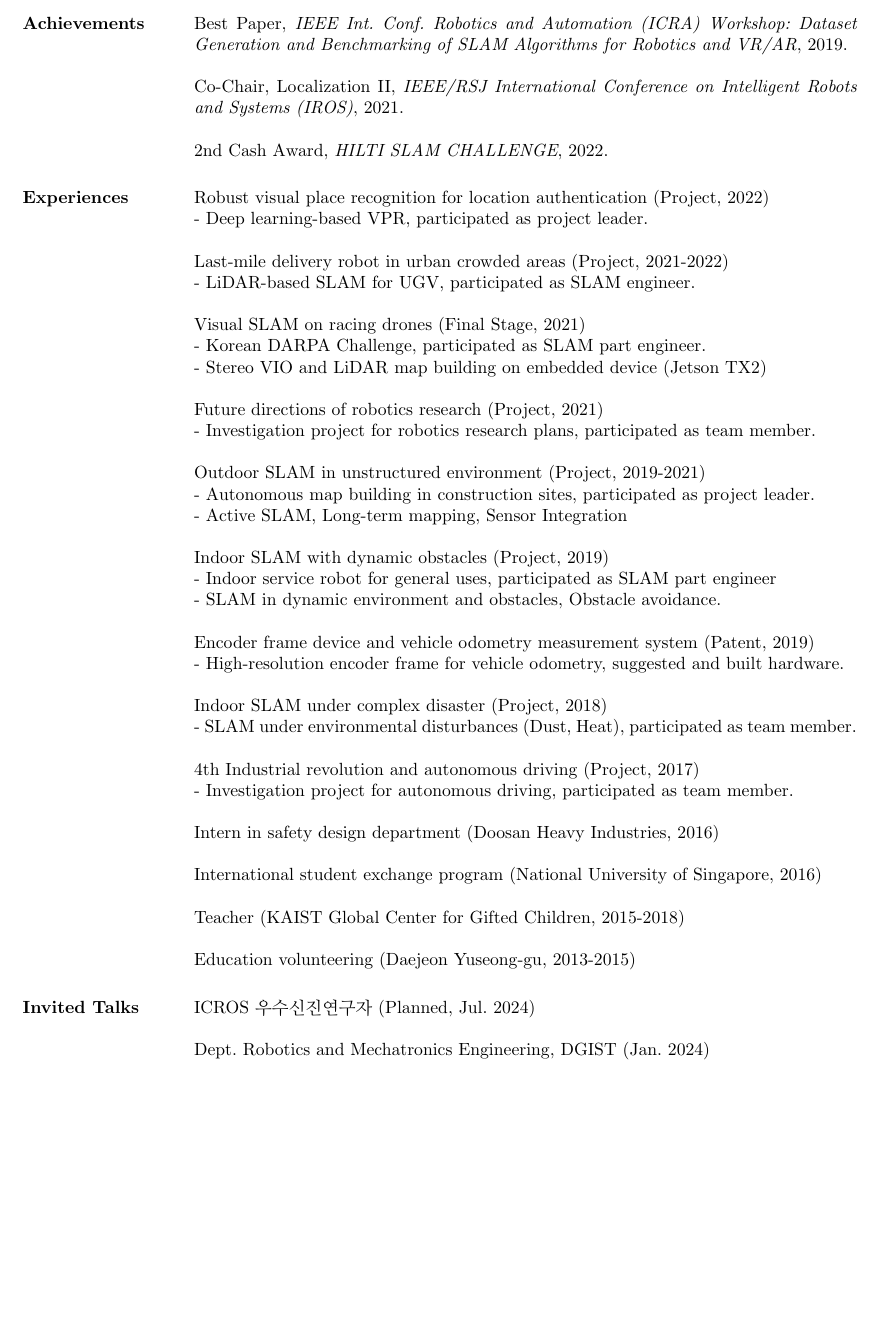
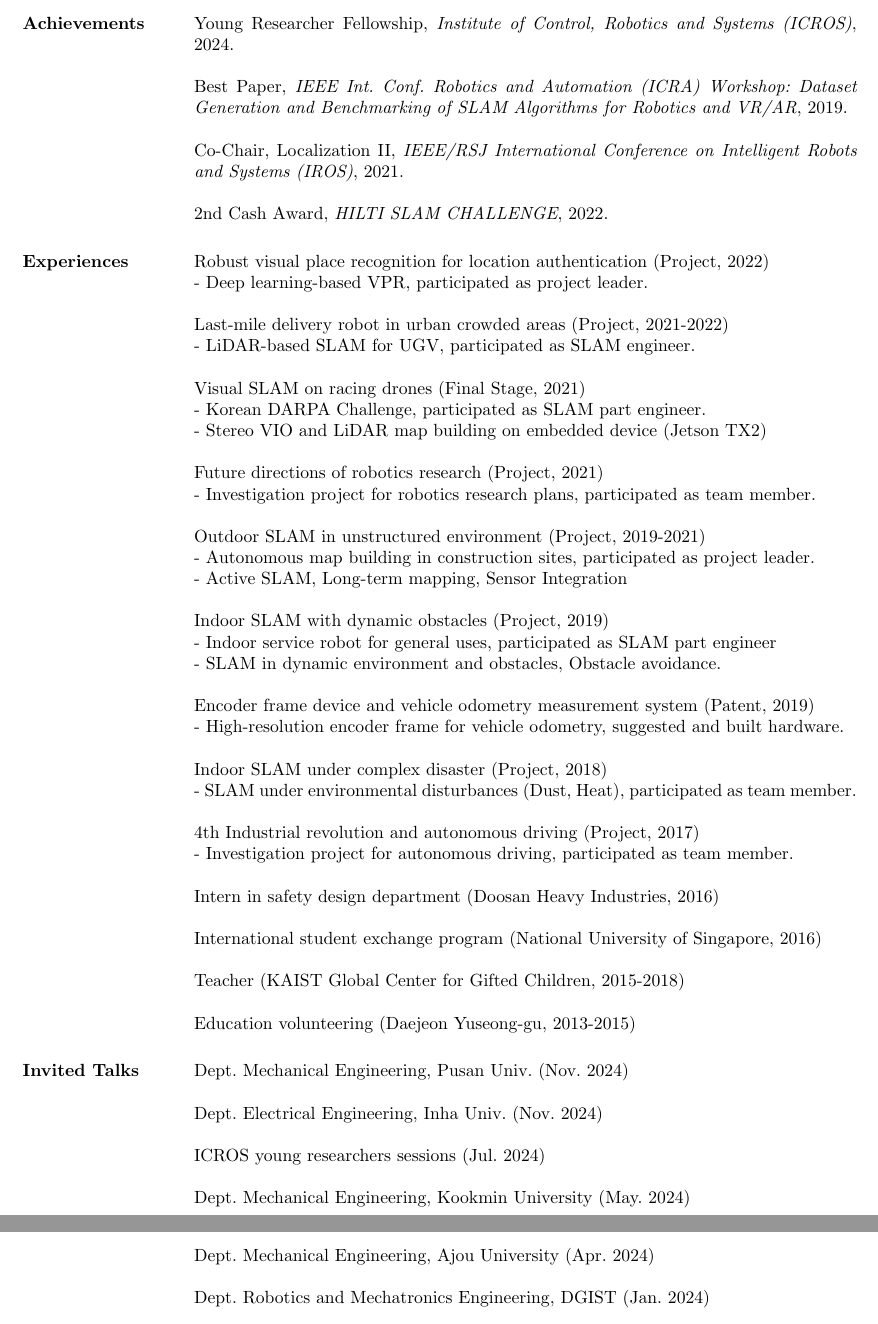
Before and after one commit to alexjunholee/CV, a LaTeX CV (cv.tex): part of page 2 of 3 before the commit and two parts of pages 2 and 3 of 3 after it, the two joined at a grey line, cut at the place of the change, the shorter picture padded with empty space. Compiled offline with pdfLaTeX.

Commit message:
update 241120

```diff
--- a/cv.tex
+++ b/cv.tex
@@ -115,6 +117,8 @@
 		\newpage
 		%-------------------------------------------------------------------------------
 		\section{Achievements}
+
+		\par Young Researcher Fellowship, \textit{Institute of Control, Robotics and Systems (ICROS)}, 2024.
 
 		\par Best Paper,\textit{ IEEE Int. Conf. Robotics and Automation (ICRA) Workshop: Dataset Generation and Benchmarking of SLAM Algorithms for Robotics and VR/AR}, 2019.
 
@@ -153,7 +157,11 @@
 
 		%-------------------------------------------------------------------------------
 		\section{Invited Talks}
-		\par ICROS 우수신진연구자 (Planned, Jul. 2024)
+		\par Dept. Mechanical Engineering, Pusan Univ. (Nov. 2024)
+		\par Dept. Electrical Engineering, Inha Univ. (Nov. 2024)
+		\par ICROS young researchers sessions (Jul. 2024)
+		\par Dept. Mechanical Engineering, Kookmin University (May. 2024)
+		\par Dept. Mechanical Engineering, Ajou University (Apr. 2024)
 		\par Dept. Robotics and Mechatronics Engineering, DGIST (Jan. 2024)
 		\par Dept. Electrical Engineering, Pusan Univ. (Dec. 2023)
 		\par SLAM KR (Nov. 2023)
```
Also changed, not shown: cv_KR.tex (+3 -1 lines), cv.pdf, cv_KR.pdf, cv.tex (4 more changed lines).
